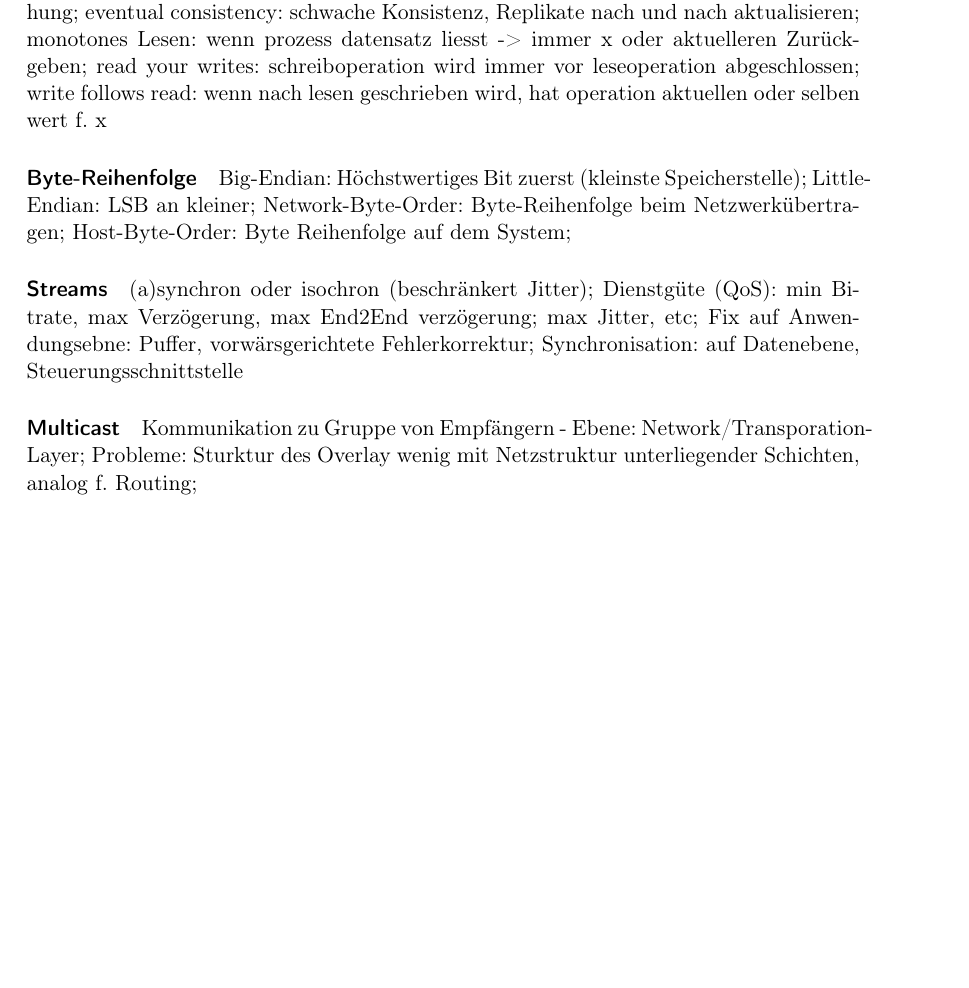
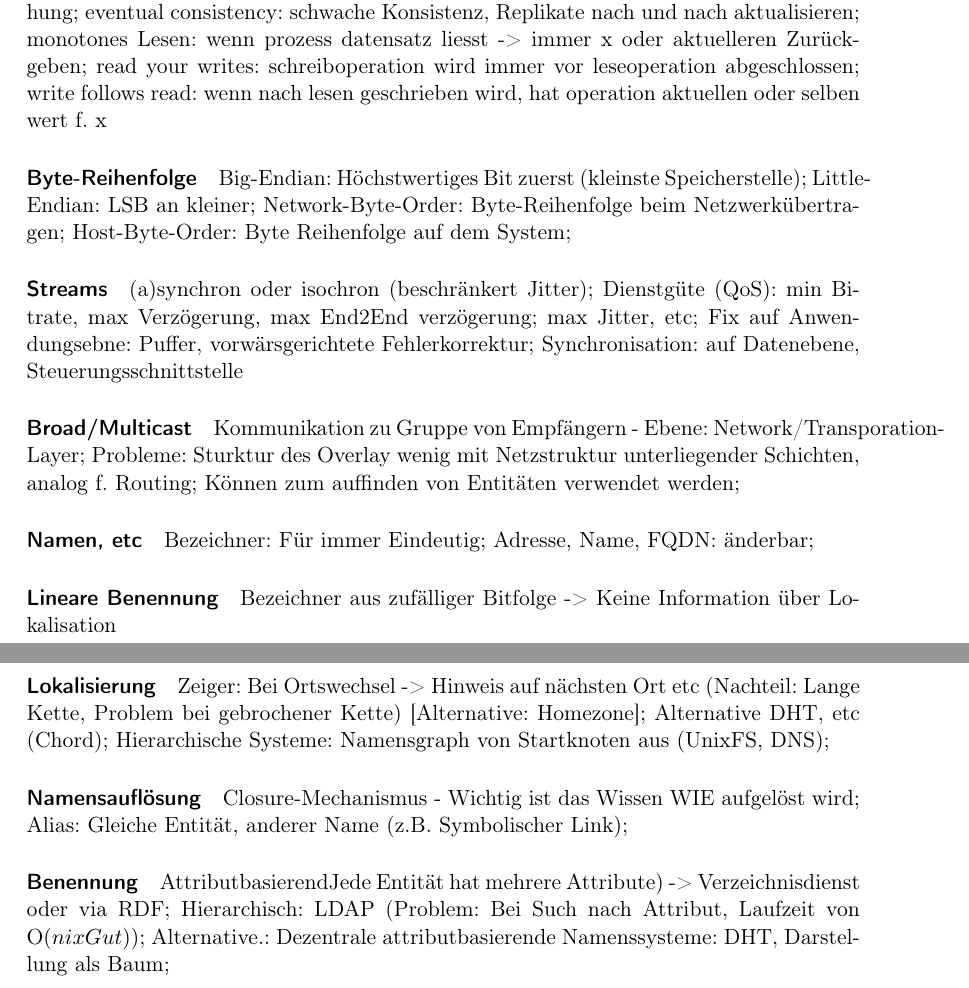
Before and after one commit to klenkmax/VerteilteSysteme, a LaTeX document (VertSys.tex): part of page 3 of 3 before the commit and two parts of pages 3 and 4 of 4 after it, the two joined at a grey line, cut so that both start at the same text, the shorter picture padded with empty space. Compiled offline with pdfLaTeX.

```diff
--- a/VertSys.tex
+++ b/VertSys.tex
@@ -159,7 +159,29 @@
 	Fix auf Anwendungsebne: Puffer, vorwärsgerichtete Fehlerkorrektur;
 	Synchronisation: auf Datenebene, Steuerungsschnittstelle
 
-\paragraph*{Multicast}
+\paragraph*{Broad/Multicast}
 	Kommunikation zu Gruppe von Empfängern - Ebene: Network/Transporation-Layer;
 	Probleme: Sturktur des Overlay wenig mit Netzstruktur unterliegender Schichten, analog f. Routing;
+	Können zum auffinden von Entitäten verwendet werden;
+
+\paragraph*{Namen, etc}
+	Bezeichner: Für immer Eindeutig;
+	Adresse, Name, FQDN: änderbar;
+
+\paragraph*{Lineare Benennung}
+	Bezeichner aus zufälliger Bitfolge -> Keine Information über Lokalisation
+
+\paragraph*{Lokalisierung}
+	Zeiger: Bei Ortswechsel -> Hinweis auf nächsten Ort etc (Nachteil: Lange Kette, Problem bei gebrochener Kette) [Alternative: Homezone];
+	Alternative DHT, etc (Chord);
+	Hierarchische Systeme: Namensgraph von Startknoten aus (UnixFS, DNS);
+
+\paragraph*{Namensauflösung}
+	Closure-Mechanismus - Wichtig ist das Wissen WIE aufgelöst wird;
+	Alias: Gleiche Entität, anderer Name (z.B. Symbolischer Link);
+
+\paragraph*{Benennung}
+	AttributbasierendJede Entität hat mehrere Attribute) -> Verzeichnisdienst oder via RDF;
+	Hierarchisch: LDAP (Problem: Bei Such nach Attribut, Laufzeit von O($nixGut$));
+	Alternative.: Dezentrale attributbasierende Namenssysteme: DHT, Darstellung als Baum;
 \end{document}
```
Also changed, not shown: VertSys.tex (2 more changed lines).
